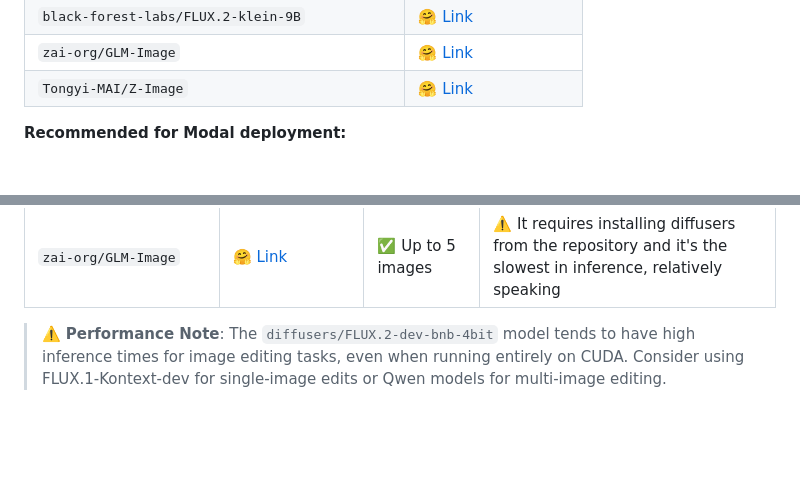
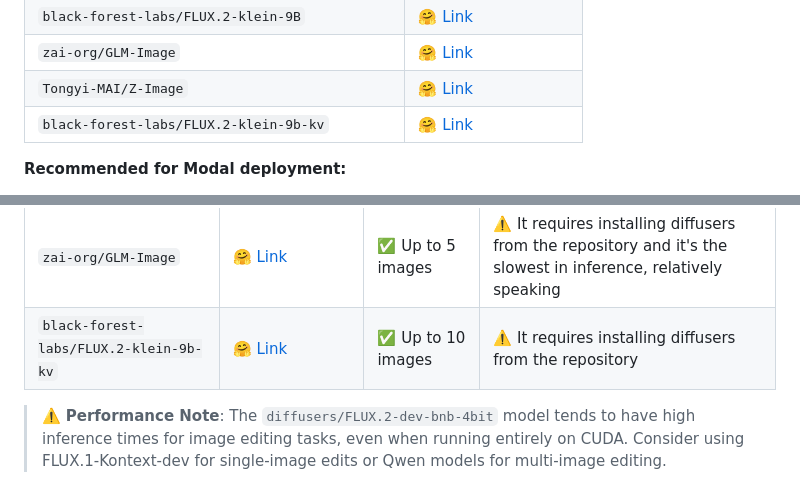
Before and after one commit to Aquiles-ai/aquiles-image-docs, a Markdown page: docs/models.md, 2 parts joined by grey strips. GitHub-like rendering; blank space fills up the shorter version.

Commit message:
Add new model

```diff
--- a/docs/models.md
+++ b/docs/models.md
@@ -28,6 +28,7 @@ Models that generate images from text prompts via the `/images/generations` endp
 | `black-forest-labs/FLUX.2-klein-9B` | [🤗 Link](https://huggingface.co/black-forest-labs/FLUX.2-klein-9B) |
 | `zai-org/GLM-Image` | [🤗 Link](https://huggingface.co/zai-org/GLM-Image) |
 | `Tongyi-MAI/Z-Image` | [🤗 Link](https://huggingface.co/Tongyi-MAI/Z-Image) |
+| `black-forest-labs/FLUX.2-klein-9b-kv` | [🤗 Link](https://huggingface.co/black-forest-labs/FLUX.2-klein-9b-kv) |
 
 **Recommended for Modal deployment:**
 - **H100 (80GB)**: All models above
@@ -49,6 +50,7 @@ Models that edit existing images with text guidance via the `/images/edits` endp
 | `black-forest-labs/FLUX.2-klein-4B` | [🤗 Link](https://huggingface.co/black-forest-labs/FLUX.2-klein-4B) | ✅ Up to 10 images | ⚠️ It requires installing diffusers from the repository |
 | `black-forest-labs/FLUX.2-klein-9B` | [🤗 Link](https://huggingface.co/black-forest-labs/FLUX.2-klein-9B) | ✅ Up to 10 images | ⚠️ It requires installing diffusers from the repository |
 | `zai-org/GLM-Image` | [🤗 Link](https://huggingface.co/zai-org/GLM-Image) | ✅ Up to 5 images | ⚠️ It requires installing diffusers from the repository and it's the slowest in inference, relatively speaking |
+| `black-forest-labs/FLUX.2-klein-9b-kv` | [🤗 Link](https://huggingface.co/black-forest-labs/FLUX.2-klein-9b-kv) | ✅ Up to 10 images | ⚠️ It requires installing diffusers from the repository |
 
 > ⚠️ **Performance Note**: The `diffusers/FLUX.2-dev-bnb-4bit` model tends to have high inference times for image editing tasks, even when running entirely on CUDA. Consider using FLUX.1-Kontext-dev for single-image edits or Qwen models for multi-image editing.
 
```
